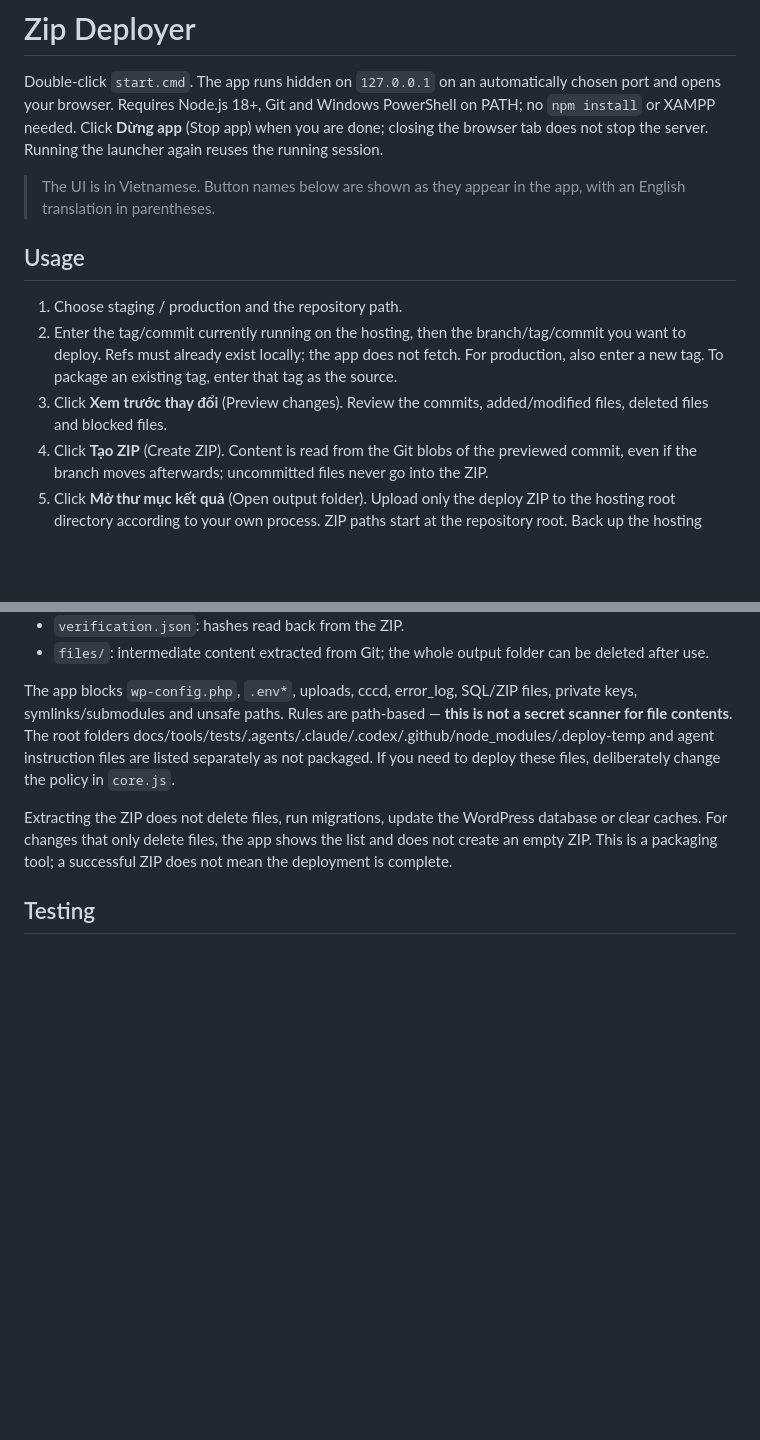
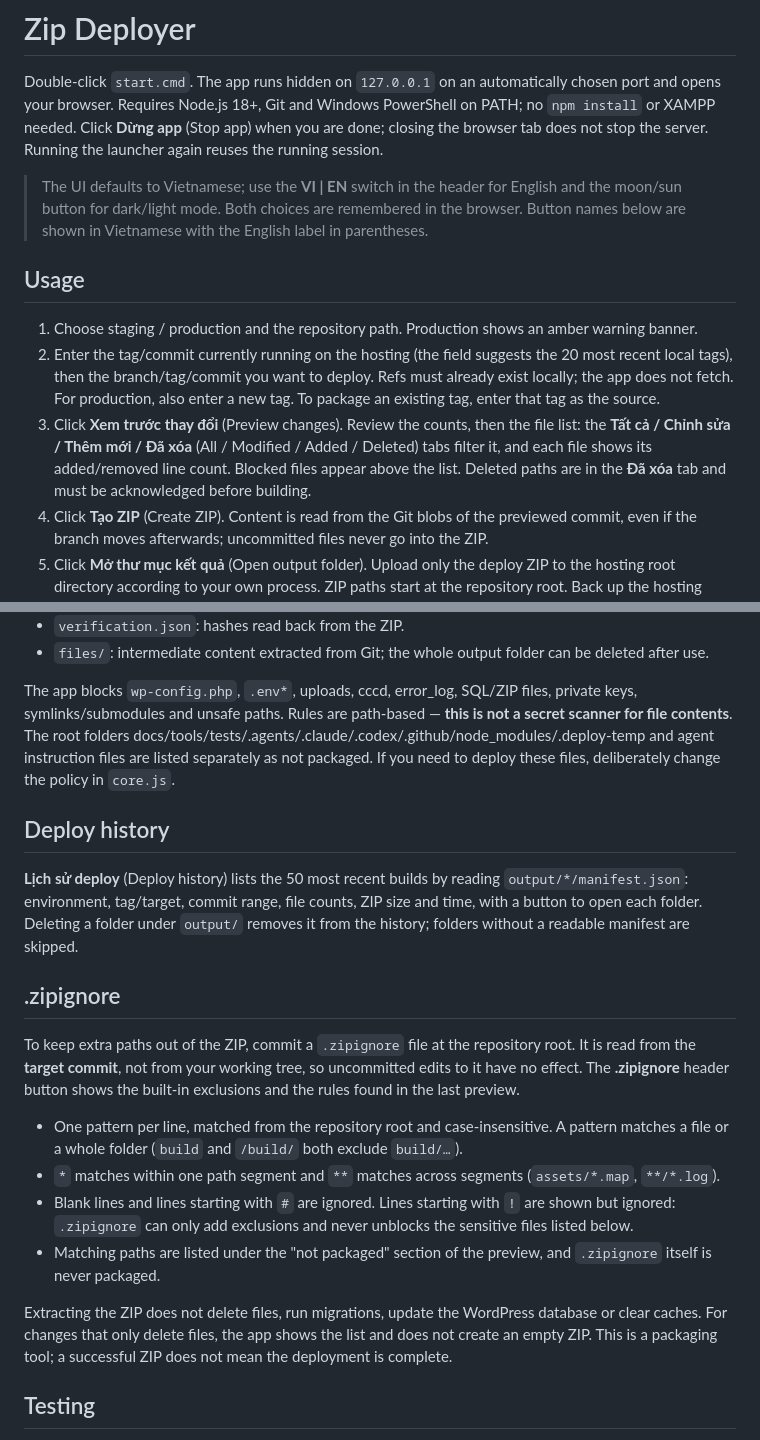
Before and after one commit to toantran46/zip-deployer, a Markdown page: README.md, 2 parts joined by grey strips. GitHub-like rendering; blank space fills up the shorter version.

Commit message:
docs: document redesign, deploy history and .zipignore
Co-Authored-By: Claude Opus 5.5 <noreply@anthropic.com>

```diff
--- a/README.md
+++ b/README.md
@@ -2,12 +2,12 @@
 
 Double-click `start.cmd`. The app runs hidden on `127.0.0.1` on an automatically chosen port and opens your browser. Requires Node.js 18+, Git and Windows PowerShell on PATH; no `npm install` or XAMPP needed. Click **Dừng app** (Stop app) when you are done; closing the browser tab does not stop the server. Running the launcher again reuses the running session.
 
-> The UI is in Vietnamese. Button names below are shown as they appear in the app, with an English translation in parentheses.
+> The UI defaults to Vietnamese; use the **VI | EN** switch in the header for English and the moon/sun button for dark/light mode. Both choices are remembered in the browser. Button names below are shown in Vietnamese with the English label in parentheses.
 
 ## Usage
-1. Choose staging / production and the repository path.
-2. Enter the tag/commit currently running on the hosting, then the branch/tag/commit you want to deploy. Refs must already exist locally; the app does not fetch. For production, also enter a new tag. To package an existing tag, enter that tag as the source.
-3. Click **Xem trước thay đổi** (Preview changes). Review the commits, added/modified files, deleted files and blocked files.
+1. Choose staging / production and the repository path. Production shows an amber warning banner.
+2. Enter the tag/commit currently running on the hosting (the field suggests the 20 most recent local tags), then the branch/tag/commit you want to deploy. Refs must already exist locally; the app does not fetch. For production, also enter a new tag. To package an existing tag, enter that tag as the source.
+3. Click **Xem trước thay đổi** (Preview changes). Review the counts, then the file list: the **Tất cả / Chỉnh sửa / Thêm mới / Đã xóa** (All / Modified / Added / Deleted) tabs filter it, and each file shows its added/removed line count. Blocked files appear above the list. Deleted paths are in the **Đã xóa** tab and must be acknowledged before building.
 4. Click **Tạo ZIP** (Create ZIP). Content is read from the Git blobs of the previewed commit, even if the branch moves afterwards; uncommitted files never go into the ZIP.
 5. Click **Mở thư mục kết quả** (Open output folder). Upload only the deploy ZIP to the hosting root directory according to your own process. ZIP paths start at the repository root. Back up the hosting before replacing files.
 6. Optional for production: open **Tạo & push tag production** (Create & push production tag), confirm, then click the button. The tool never overwrites a tag and only pushes this tag to `origin`; it does not push branches. Git uses your existing credentials; if permissions/auth are missing, configure Git outside the app and try again.
@@ -23,6 +23,16 @@ Each build is written to its own folder `output/prod-*` or `output/staging-*`:
 
 The app blocks `wp-config.php`, `.env*`, uploads, cccd, error_log, SQL/ZIP files, private keys, symlinks/submodules and unsafe paths. Rules are path-based — **this is not a secret scanner for file contents**. The root folders docs/tools/tests/.agents/.claude/.codex/.github/node_modules/.deploy-temp and agent instruction files are listed separately as not packaged. If you need to deploy these files, deliberately change the policy in `core.js`.
 
+## Deploy history
+**Lịch sử deploy** (Deploy history) lists the 50 most recent builds by reading `output/*/manifest.json`: environment, tag/target, commit range, file counts, ZIP size and time, with a button to open each folder. Deleting a folder under `output/` removes it from the history; folders without a readable manifest are skipped.
+
+## .zipignore
+To keep extra paths out of the ZIP, commit a `.zipignore` file at the repository root. It is read from the **target commit**, not from your working tree, so uncommitted edits to it have no effect. The **.zipignore** header button shows the built-in exclusions and the rules found in the last preview.
+- One pattern per line, matched from the repository root and case-insensitive. A pattern matches a file or a whole folder (`build` and `/build/` both exclude `build/…`).
+- `*` matches within one path segment and `**` matches across segments (`assets/*.map`, `**/*.log`).
+- Blank lines and lines starting with `#` are ignored. Lines starting with `!` are shown but ignored: `.zipignore` can only add exclusions and never unblocks the sensitive files listed below.
+- Matching paths are listed under the "not packaged" section of the preview, and `.zipignore` itself is never packaged.
+
 Extracting the ZIP does not delete files, run migrations, update the WordPress database or clear caches. For changes that only delete files, the app shows the list and does not create an empty ZIP. This is a packaging tool; a successful ZIP does not mean the deployment is complete.
 
 ## Testing
```
